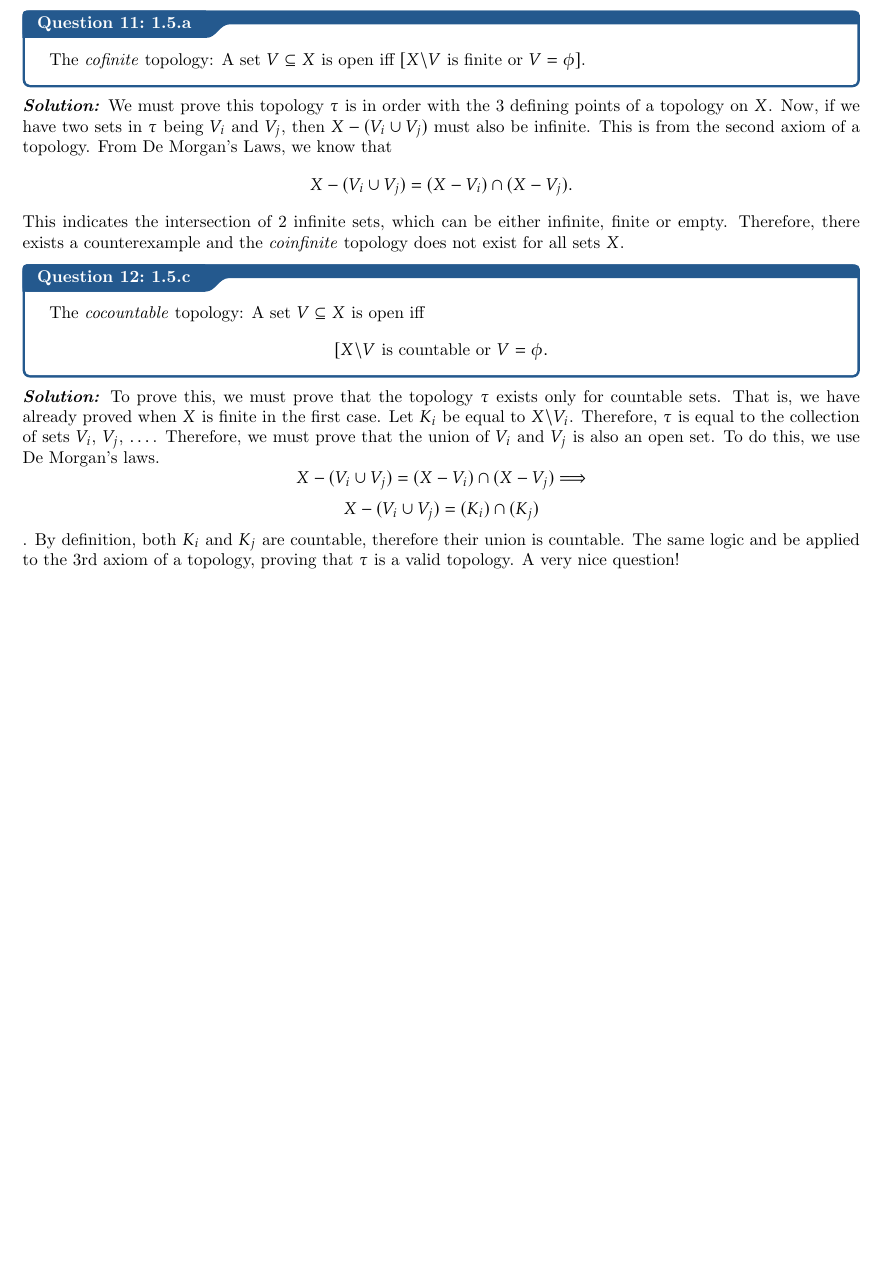
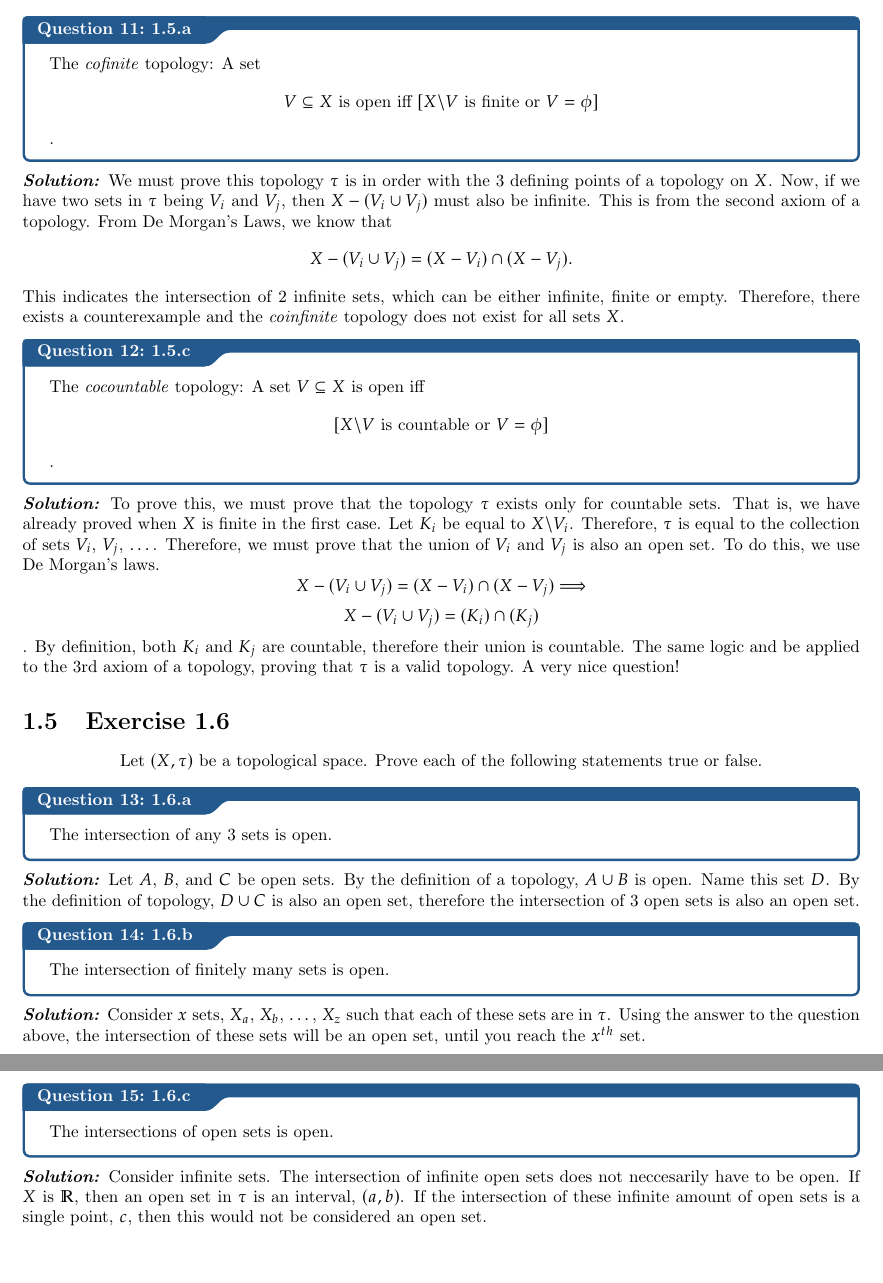
Before and after one commit to saahil-sharma/math, a LaTeX thesis (topology/nnpacket.tex): part of page 5 of 5 before the commit and two parts of pages 5 and 6 of 6 after it, the two joined at a grey line, cut so that both start at the same text, the shorter picture padded with empty space. Compiled offline with pdfLaTeX.

Commit message:
exercise 1.6 and edits

```diff
--- a/topology/nnpacket.tex
+++ b/topology/nnpacket.tex
@@ -62,7 +62,7 @@ Let $X$ be any set.
 Let $X$ be an arbitrary set. Which ones of the following are topologies?
 \end{center}
 
-\qs{1.5.a}{The \textit{cofinite} topology: A set $V \subseteq X$ is open iff $[ X \backslash  V \text{ is finite or } V = \phi]$.}
+\qs{1.5.a}{The \textit{cofinite} topology: A set \[V \subseteq X \text{ is open iff } [ X \backslash  V \text{ is finite or } V = \phi]\].}
 \sol We must prove this topology $\tau$ is in order with the $3$ defining points of a topology on $X$.
 Now, if we have two sets in $\tau$ being $V_i$ and $V_j$, then $X - (V_i \cup V_j)$ must also be infinite. This is from the second axiom of a topology. From De Morgan's Laws, we know that
                     \[
@@ -70,10 +70,25 @@ Now, if we have two sets in $\tau$ being $V_i$ and $V_j$, then $X - (V_i \cup V_
                     \]
 This indicates the intersection of $2$ infinite sets, which can be either infinite, finite or empty. Therefore, there exists a counterexample and the \textit{coinfinite} topology does not exist for all sets $X$.
 
-\qs{1.5.c}{The \textit{cocountable} topology: A set $V \subseteq X$ is open iff \[ [X \backslash V \text{ is countable or  } V = \phi.\]}
+\qs{1.5.c}{The \textit{cocountable} topology: A set $V \subseteq X$ is open iff \[ [X \backslash V \text{ is countable or  } V = \phi]\].}
 \sol To prove this, we must prove that the topology $\tau$ exists only for countable sets. That is, we have already proved when $X$ is finite in the first case. Let $K_i$ be equal to $X \backslash V_i$. Therefore, $\tau$ is equal to the collection of sets $V_i$, $V_j$, $\dots$. Therefore, we must prove that the union of $V_i$ and $V_j$ is also an open set. To do this, we use De Morgan's laws.
                     \[X - (V_i \cup V_j) = (X-V_i) \cap (X-V_j) \Longrightarrow  \]
                     \[X - (V_i \cup V_j) = (K_i) \cap (K_j) \].
 By definition, both $K_i$ and $K_j$ are countable, therefore their union is countable. The same logic and be applied to the $3$rd axiom of a topology, proving that $\tau$ is a valid topology. A very nice question!
 
+\section{Exercise 1.6}
+\begin{center}
+    Let $(X, \tau)$ be a topological space. Prove each of the following statements true or false.
+\end{center}
+
+\qs{1.6.a}{The intersection of any $3$ sets is open.}
+\sol Let $A$, $B$, and $C$ be open sets. By the definition of a topology, $A \cup B$ is open. Name this set $D$. By the definition of topology, $D \cup C$ is also an open set, therefore the intersection of $3$ open sets is also an open set.
+
+\qs{1.6.b}{The intersection of finitely many sets is open.}
+\sol Consider $x$ sets, $X_a$, $X_b$, $\dots$, $X_z$ such that each of these sets are in $\tau$. Using the answer to the question above, the intersection of these sets will be an open set, until you reach the $x^{th}$ set.
+
+\qs{1.6.c}{The intersections of open sets is open.}
+\sol Consider infinite sets. The intersection of infinite open sets does not neccesarily have to be open. If $X$ is $\mathbb{R}$, then an open set in $\tau$ is an interval, $(a, b)$. If the intersection of these infinite amount of open sets is a single point, ${c}$, then this would not be considered an open set.
+
+
 \end{document}
```
Also changed, not shown: topology/nnpacket.tex (2 more changed lines).
